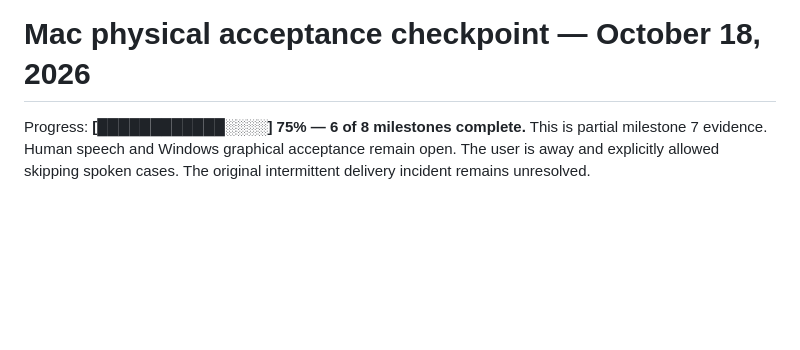
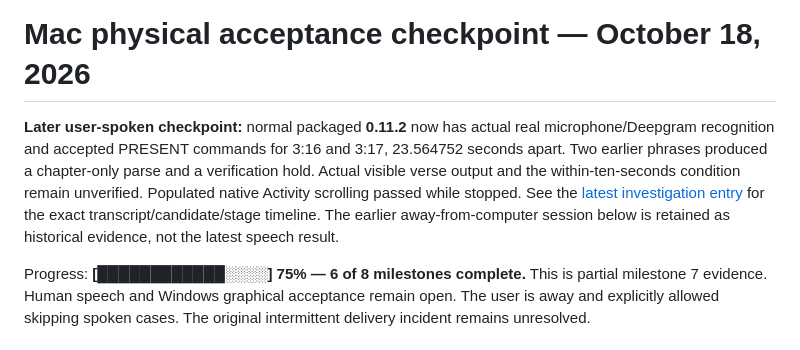
Before and after one commit to KevinAwesomeCoding/VerseView-Detector, a Markdown page: desktop-preview/PHYSICAL_VERIFICATION.md, the part around the change. Drawn GitHub-style; blank space fills up the shorter version.

```diff
--- a/desktop-preview/PHYSICAL_VERIFICATION.md
+++ b/desktop-preview/PHYSICAL_VERIFICATION.md
@@ -1,4 +1,14 @@
 # Mac physical acceptance checkpoint — October 18, 2026
+
+**Later user-spoken checkpoint:** normal packaged **0.11.2** now has actual real
+microphone/Deepgram recognition and accepted PRESENT commands for 3:16 and 3:17,
+23.564752 seconds apart. Two earlier phrases produced a chapter-only parse and a
+verification hold. Actual visible verse output and the within-ten-seconds condition
+remain unverified. Populated native Activity scrolling passed while stopped.
+See the [latest investigation entry](../docs/DELIVERY_INVESTIGATION.md) for the
+exact transcript/candidate/stage timeline. The earlier away-from-computer session
+below is retained as historical evidence, not the latest speech result.
+
 
 Progress: **[████████████░░░░] 75% — 6 of 8 milestones complete.**
 This is partial milestone 7 evidence. Human speech and Windows graphical acceptance
```
Also changed, not shown: docs/DELIVERY_INVESTIGATION.md (+50 -0 lines), docs/DESKTOP_MIGRATION_PLAN.md (+7 -0 lines).
